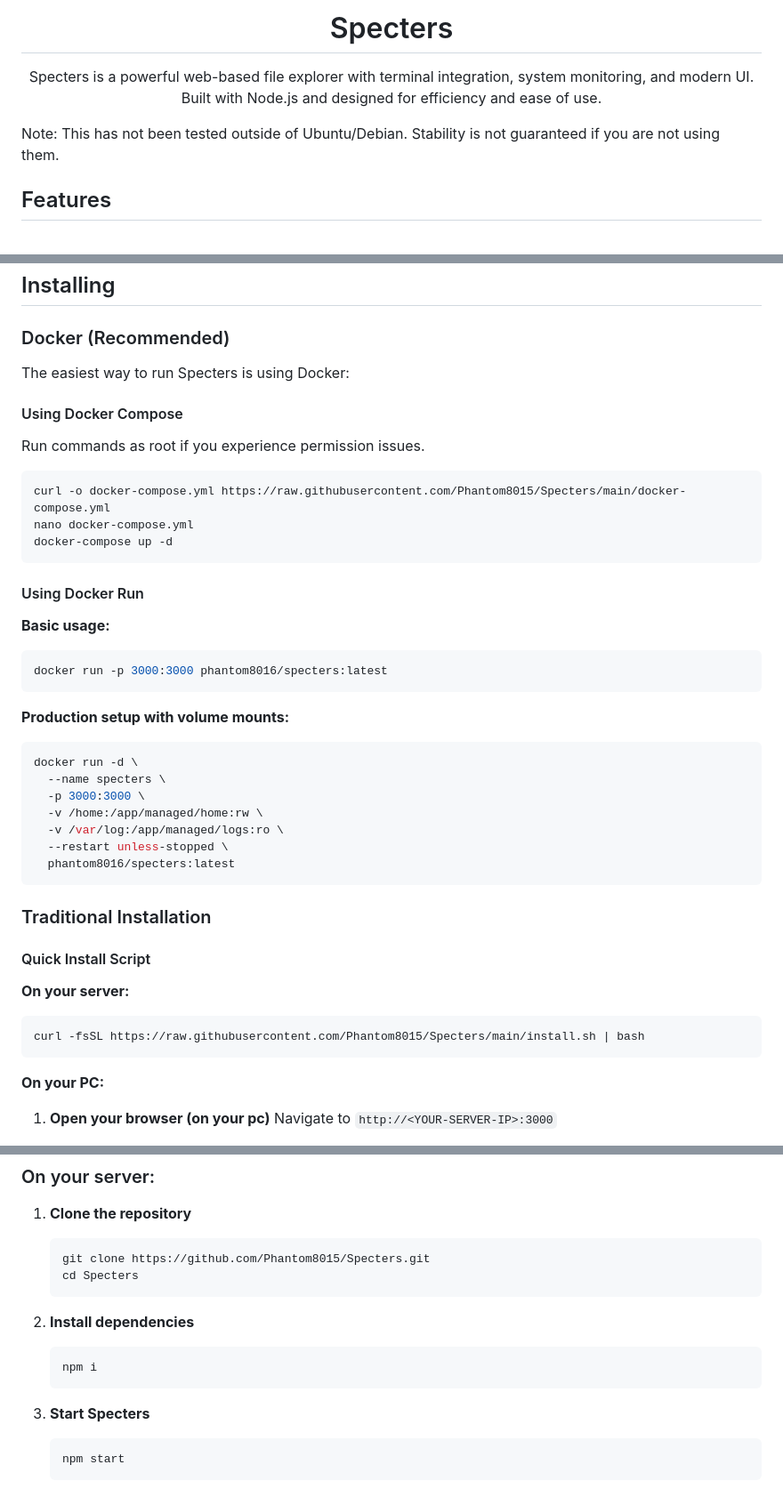
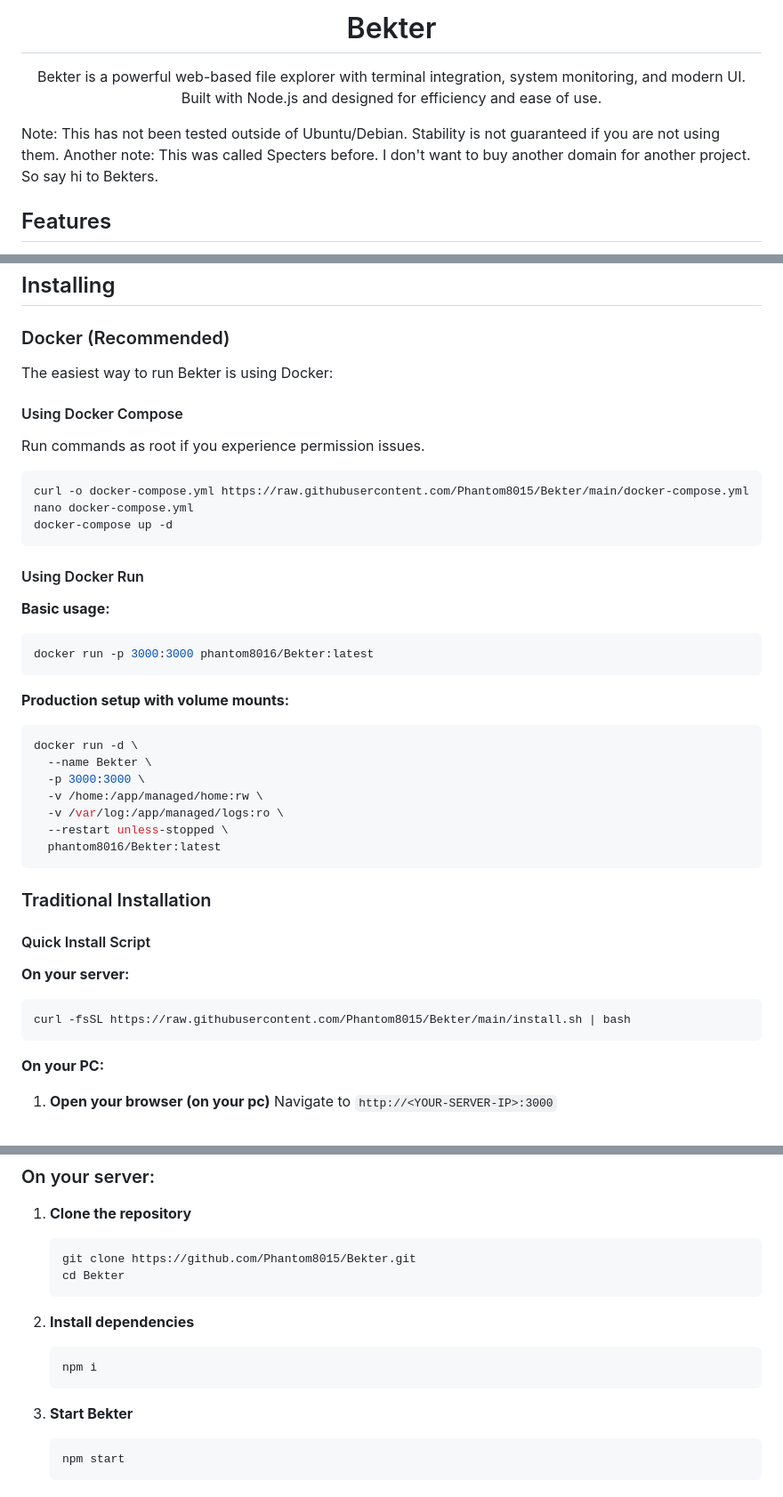
Before and after one commit to Phantom8015/Specters, a Markdown page: README.md, 3 parts joined by grey strips. Shown at 89% size. Rendered like a GitHub page.

````diff
--- a/README.md
+++ b/README.md
@@ -3,8 +3,10 @@
 </p>
-<h1 align="center">Specters</h1>
-<p align="center">Specters is a powerful web-based file explorer with terminal integration, system monitoring, and modern UI. Built with Node.js and designed for efficiency and ease of use.</p>
+<h1 align="center">Bekter</h1>
+<p align="center">Bekter is a powerful web-based file explorer with terminal integration, system monitoring, and modern UI. Built with Node.js and designed for efficiency and ease of use.</p>
 
 Note: This has not been tested outside of Ubuntu/Debian. Stability is not guaranteed if you are not using them.
+Another note: This was called Specters before. I don't want to buy another domain for another project. So say hi to Bekters.
+
 
 ## Features
 
@@ -19,13 +21,13 @@ Note: This has not been tested outside of Ubuntu/Debian. Stability is not guaran
 
 ### Docker (Recommended)
 
-The easiest way to run Specters is using Docker:
+The easiest way to run Bekter is using Docker:
 
 #### Using Docker Compose
 Run commands as root if you experience permission issues.
 
 ```bash
-curl -o docker-compose.yml https://raw.githubusercontent.com/Phantom8015/Specters/main/docker-compose.yml
+curl -o docker-compose.yml https://raw.githubusercontent.com/Phantom8015/Bekter/main/docker-compose.yml
 nano docker-compose.yml
 docker-compose up -d
 ```
@@ -34,18 +36,18 @@ docker-compose up -d
 
 **Basic usage:**
 ```bash
-docker run -p 3000:3000 phantom8016/specters:latest
+docker run -p 3000:3000 phantom8016/Bekter:latest
 ```
 
 **Production setup with volume mounts:**
 ```bash
 docker run -d \
-  --name specters \
+  --name Bekter \
   -p 3000:3000 \
   -v /home:/app/managed/home:rw \
   -v /var/log:/app/managed/logs:ro \
   --restart unless-stopped \
-  phantom8016/specters:latest
+  phantom8016/Bekter:latest
 ```
 
 ### Traditional Installation
@@ -53,7 +55,7 @@ docker run -d \
 #### Quick Install Script
 **On your server:**
 ```bash
-curl -fsSL https://raw.githubusercontent.com/Phantom8015/Specters/main/install.sh | bash
+curl -fsSL https://raw.githubusercontent.com/Phantom8015/Bekter/main/install.sh | bash
 ```
 
 **On your PC:**
@@ -73,8 +75,8 @@ curl -fsSL https://raw.githubusercontent.com/Phantom8015/Specters/main/install.s
 ### On your server:
 1. **Clone the repository**
    ```bash
-   git clone https://github.com/Phantom8015/Specters.git
-   cd Specters
+   git clone https://github.com/Phantom8015/Bekter.git
+   cd Bekter
    ```
 
 2. **Install dependencies**
@@ -82,7 +84,7 @@ curl -fsSL https://raw.githubusercontent.com/Phantom8015/Specters/main/install.s
    npm i
    ```
 
-3. **Start Specters**
+3. **Start Bekter**
    ```bash
    npm start
    ```
````
Also changed, not shown: other parts of README.md (+2 -2 lines).
